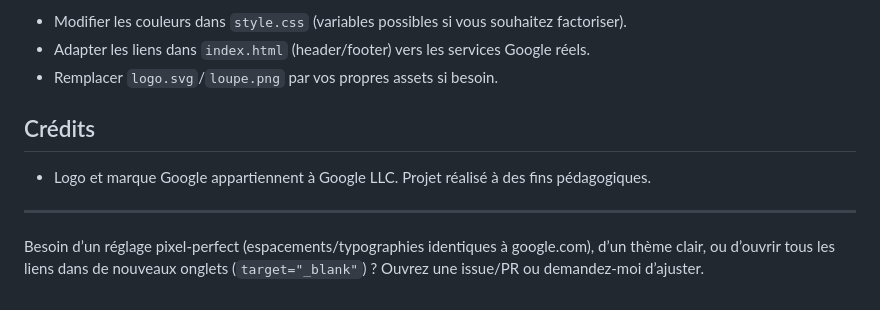
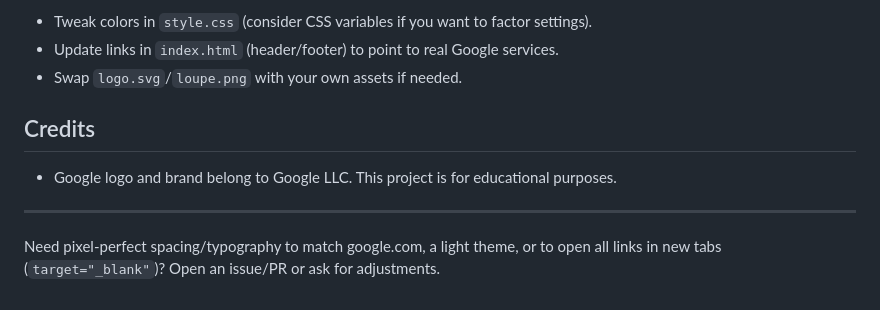
Before and after one commit to FlowTech-Lab/THP-Google, a Markdown page: README.md, the part around one of its changes. Drawn GitHub-style.

```diff
--- a/README.md
+++ b/README.md
@@ -70,12 +70,12 @@ THP02/Google/
 
-- Modifier les couleurs dans `style.css` (variables possibles si vous souhaitez factoriser).
-- Adapter les liens dans `index.html` (header/footer) vers les services Google réels.
-- Remplacer `logo.svg`/`loupe.png` par vos propres assets si besoin.
+- Tweak colors in `style.css` (consider CSS variables if you want to factor settings).
+- Update links in `index.html` (header/footer) to point to real Google services.
+- Swap `logo.svg`/`loupe.png` with your own assets if needed.
 
-## Crédits
+## Credits
 
-- Logo et marque Google appartiennent à Google LLC. Projet réalisé à des fins pédagogiques.
+- Google logo and brand belong to Google LLC. This project is for educational purposes.
 
 ---
 
-Besoin d’un réglage pixel-perfect (espacements/typographies identiques à google.com), d’un thème clair, ou d’ouvrir tous les liens dans de nouveaux onglets (`target="_blank"`) ? Ouvrez une issue/PR ou demandez-moi d’ajuster.
+Need pixel-perfect spacing/typography to match google.com, a light theme, or to open all links in new tabs (`target="_blank"`)? Open an issue/PR or ask for adjustments.
```
Also changed, not shown: other parts of README.md (+44 -44 lines).
